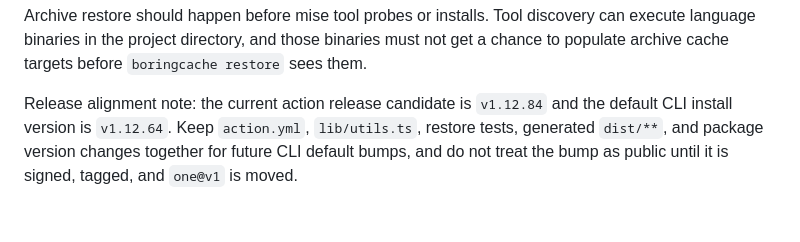
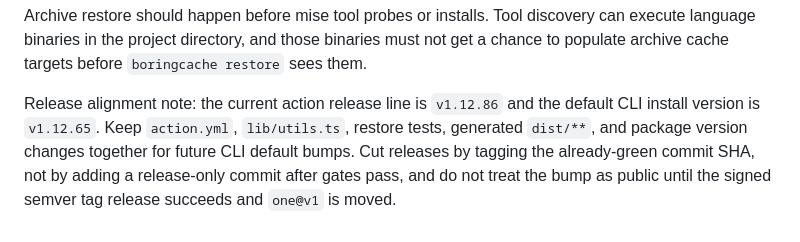
Before and after one commit to boringcache/one, a Markdown page: docs/comprehension/repository-boundary.md, the part around the change. GitHub-like rendering.

Commit message:
Document action release line

```diff
--- a/docs/comprehension/repository-boundary.md
+++ b/docs/comprehension/repository-boundary.md
@@ -70,4 +70,4 @@ Verification is action orchestration, not Rails policy. Normal restores inherit
 
 Archive restore should happen before mise tool probes or installs. Tool discovery can execute language binaries in the project directory, and those binaries must not get a chance to populate archive cache targets before `boringcache restore` sees them.
 
-Release alignment note: the current action release candidate is `v1.12.84` and the default CLI install version is `v1.12.64`. Keep `action.yml`, `lib/utils.ts`, restore tests, generated `dist/**`, and package version changes together for future CLI default bumps, and do not treat the bump as public until it is signed, tagged, and `one@v1` is moved.
+Release alignment note: the current action release line is `v1.12.86` and the default CLI install version is `v1.12.65`. Keep `action.yml`, `lib/utils.ts`, restore tests, generated `dist/**`, and package version changes together for future CLI default bumps. Cut releases by tagging the already-green commit SHA, not by adding a release-only commit after gates pass, and do not treat the bump as public until the signed semver tag release succeeds and `one@v1` is moved.
```
Also changed, not shown: docs/adr/0002-launch-action-readiness-and-legacy-retirement.md (+4 -4 lines).
